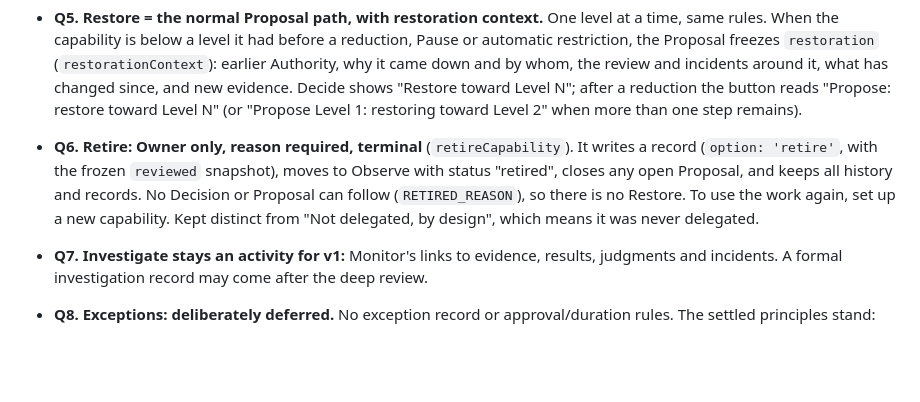
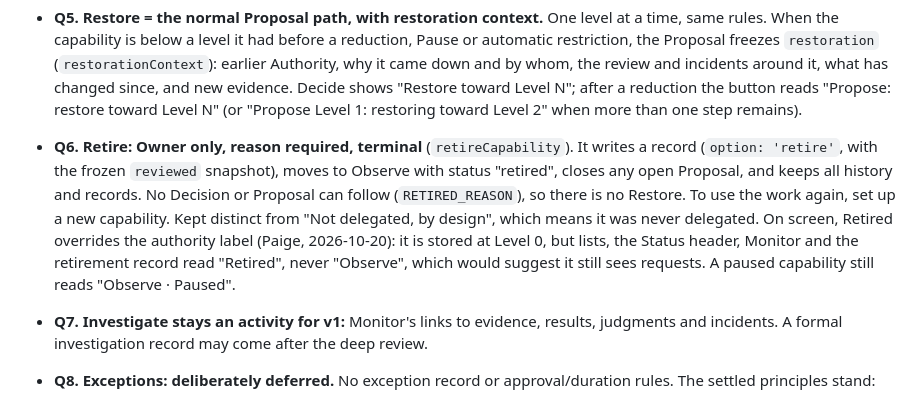
Before and after one commit to pedringt/authority-lab, a Markdown page: docs/DECISIONS.md, the part around the change. GitHub-like rendering; blank space fills up the shorter version.

Commit message:
#147: DECISIONS: Retired reads "Retired", never Observe
Co-Authored-By: Claude Opus 5.5 <noreply@anthropic.com>

```diff
--- a/docs/DECISIONS.md
+++ b/docs/DECISIONS.md
@@ -74,7 +74,7 @@ Paige's answers (2026-10-19, PR #148 review):
 - **Q3. Reviewer disagreement stays "Needs attention".** Important and visible, but not "Investigation needed" and not a veto, unless there is evidence or an incident behind it.
 - **Q4. Pause = the Suspend Decision, called Pause.** It moves to Level 0 through the existing Suspend mechanics (the internal option stays `suspend`). It needs a reason and takes an optional planned review date (`setPauseReviewDate`, frozen on the record as `plannedReviewDate`). The date is a reminder only: nothing changes on it. There is no special temporary level and no shortcut back; getting authority back takes current evidence and a new Proposal and Decision. The status reads "Paused". "Pause and redesign" was renamed "Send back for redesign" so Pause has one meaning.
 - **Q5. Restore = the normal Proposal path, with restoration context.** One level at a time, same rules. When the capability is below a level it had before a reduction, Pause or automatic restriction, the Proposal freezes `restoration` (`restorationContext`): earlier Authority, why it came down and by whom, the review and incidents around it, what has changed since, and new evidence. Decide shows "Restore toward Level N"; after a reduction the button reads "Propose: restore toward Level N" (or "Propose Level 1: restoring toward Level 2" when more than one step remains).
-- **Q6. Retire: Owner only, reason required, terminal** (`retireCapability`). It writes a record (`option: 'retire'`, with the frozen `reviewed` snapshot), moves to Observe with status "retired", closes any open Proposal, and keeps all history and records. No Decision or Proposal can follow (`RETIRED_REASON`), so there is no Restore. To use the work again, set up a new capability. Kept distinct from "Not delegated, by design", which means it was never delegated.
+- **Q6. Retire: Owner only, reason required, terminal** (`retireCapability`). It writes a record (`option: 'retire'`, with the frozen `reviewed` snapshot), moves to Observe with status "retired", closes any open Proposal, and keeps all history and records. No Decision or Proposal can follow (`RETIRED_REASON`), so there is no Restore. To use the work again, set up a new capability. Kept distinct from "Not delegated, by design", which means it was never delegated. On screen, Retired overrides the authority label (Paige, 2026-10-20): it is stored at Level 0, but lists, the Status header, Monitor and the retirement record read "Retired", never "Observe", which would suggest it still sees requests. A paused capability still reads "Observe · Paused".
 - **Q7. Investigate stays an activity for v1:** Monitor's links to evidence, results, judgments and incidents. A formal investigation record may come after the deep review.
 - **Q8. Exceptions: deliberately deferred.** No exception record or approval/duration rules. The settled principles stand:
   - must-never/prohibited Boundaries are never excepted;
```
